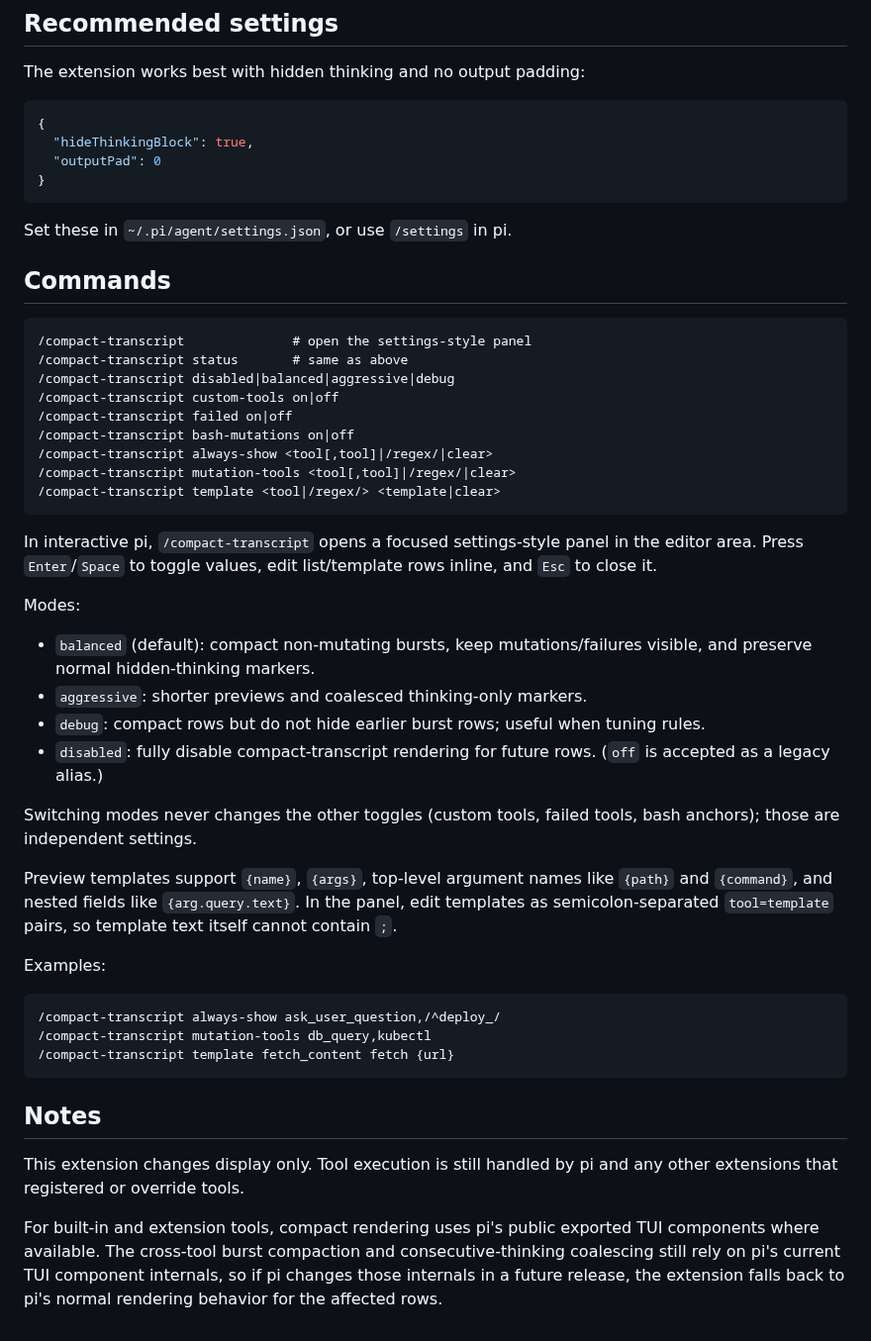
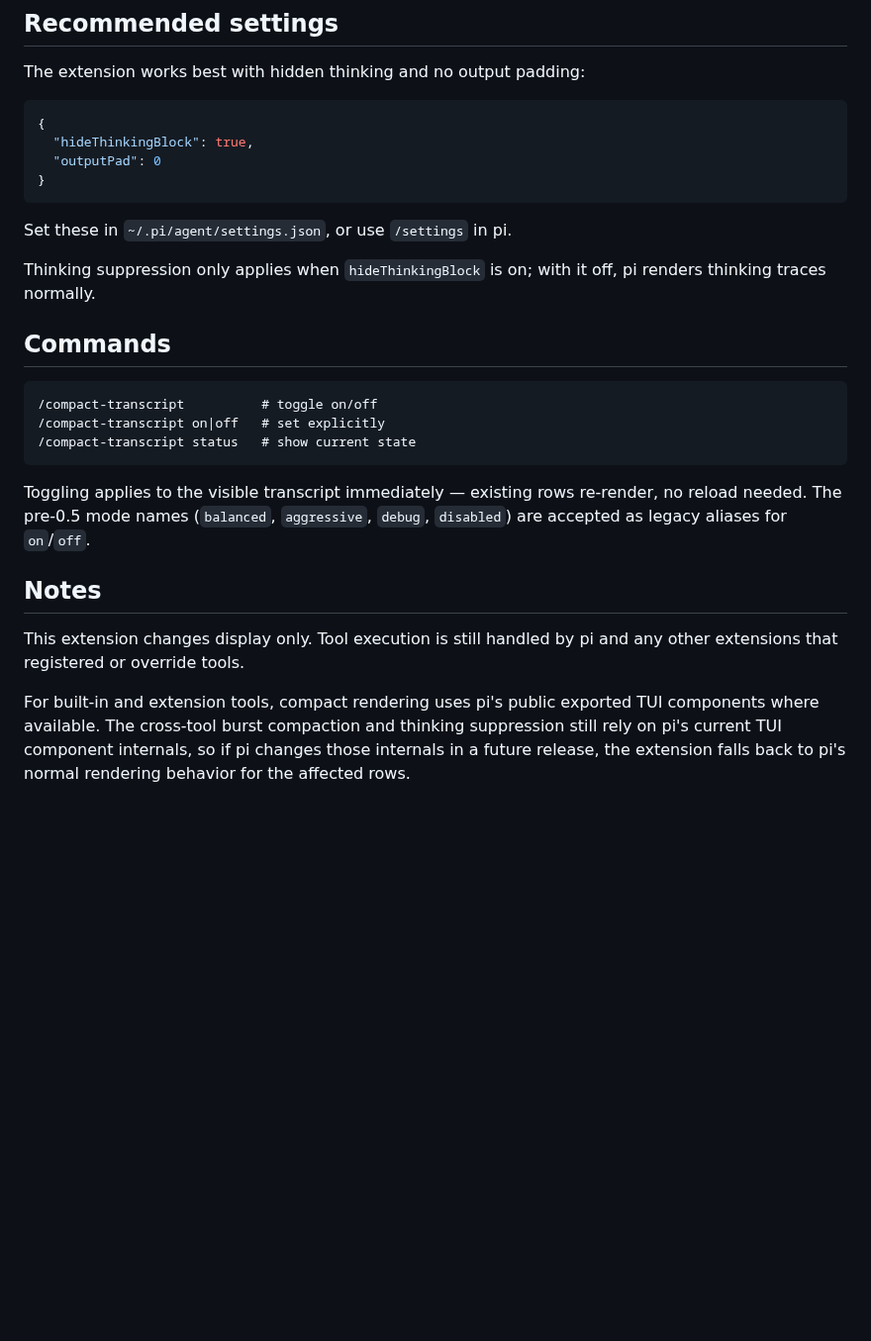
Before and after one commit to avhagedorn/pi-compact-transcript, a Markdown page: README.md, the part around one of its changes. Shown at 99% size. Drawn GitHub-style; blank space fills up the shorter version.

````diff
--- a/README.md
+++ b/README.md
@@ -50,43 +59,20 @@ The extension works best with hidden thinking and no output padding:
 
 Set these in `~/.pi/agent/settings.json`, or use `/settings` in pi.
 
+Thinking suppression only applies when `hideThinkingBlock` is on; with it off, pi renders thinking traces normally.
+
 ## Commands
 
 ```text
-/compact-transcript              # open the settings-style panel
-/compact-transcript status       # same as above
-/compact-transcript disabled|balanced|aggressive|debug
-/compact-transcript custom-tools on|off
-/compact-transcript failed on|off
-/compact-transcript bash-mutations on|off
-/compact-transcript always-show <tool[,tool]|/regex/|clear>
-/compact-transcript mutation-tools <tool[,tool]|/regex/|clear>
-/compact-transcript template <tool|/regex/> <template|clear>
+/compact-transcript          # toggle on/off
+/compact-transcript on|off   # set explicitly
+/compact-transcript status   # show current state
 ```
 
-In interactive pi, `/compact-transcript` opens a focused settings-style panel in the editor area. Press `Enter`/`Space` to toggle values, edit list/template rows inline, and `Esc` to close it.
-
-Modes:
-
-- `balanced` (default): compact non-mutating bursts, keep mutations/failures visible, and preserve normal hidden-thinking markers.
-- `aggressive`: shorter previews and coalesced thinking-only markers.
-- `debug`: compact rows but do not hide earlier burst rows; useful when tuning rules.
-- `disabled`: fully disable compact-transcript rendering for future rows. (`off` is accepted as a legacy alias.)
-
-Switching modes never changes the other toggles (custom tools, failed tools, bash anchors); those are independent settings.
-
-Preview templates support `{name}`, `{args}`, top-level argument names like `{path}` and `{command}`, and nested fields like `{arg.query.text}`. In the panel, edit templates as semicolon-separated `tool=template` pairs, so template text itself cannot contain `;`.
-
-Examples:
-
-```text
-/compact-transcript always-show ask_user_question,/^deploy_/
-/compact-transcript mutation-tools db_query,kubectl
-/compact-transcript template fetch_content fetch {url}
-```
+Toggling applies to the visible transcript immediately — existing rows re-render, no reload needed. The pre-0.5 mode names (`balanced`, `aggressive`, `debug`, `disabled`) are accepted as legacy aliases for `on`/`off`.
 
 ## Notes
 
 This extension changes display only. Tool execution is still handled by pi and any other extensions that registered or override tools.
 
-For built-in and extension tools, compact rendering uses pi's public exported TUI components where available. The cross-tool burst compaction and consecutive-thinking coalescing still rely on pi's current TUI component internals, so if pi changes those internals in a future release, the extension falls back to pi's normal rendering behavior for the affected rows.
+For built-in and extension tools, compact rendering uses pi's public exported TUI components where available. The cross-tool burst compaction and thinking suppression still rely on pi's current TUI component internals, so if pi changes those internals in a future release, the extension falls back to pi's normal rendering behavior for the affected rows.
````
Also changed, not shown: other parts of README.md (+16 -7 lines), docs/plugin_disabled.png (added), docs/plugin_enabled.png (added), 3 other files.
